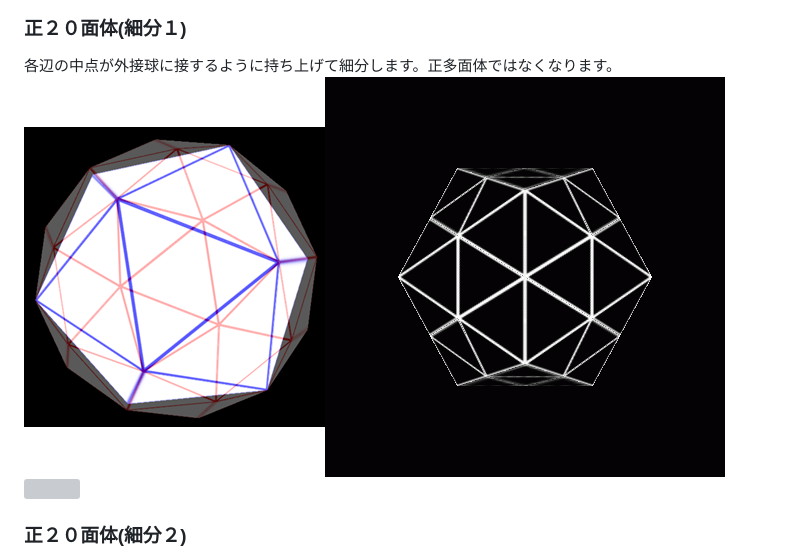
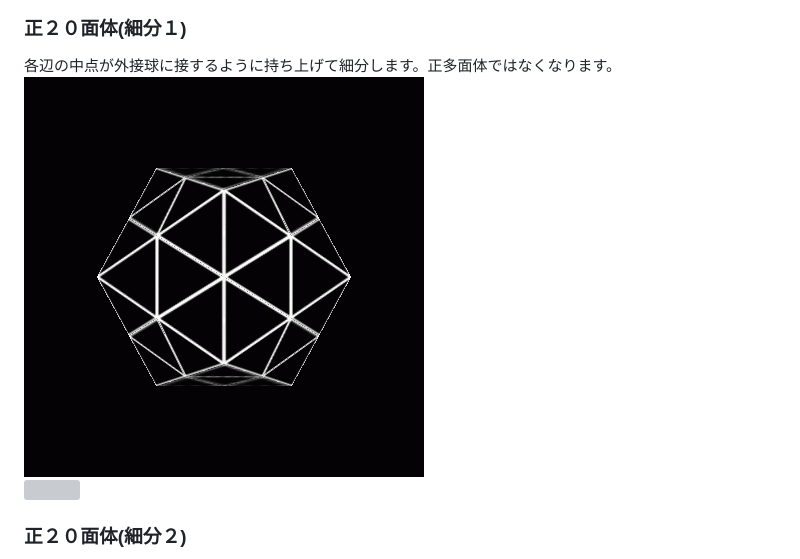
Before and after one commit to boyoyon/RegularPolyhedron, a Markdown page: README.md, the part around the change. Drawn GitHub-style; grey boxes are pictures that could not be loaded.

```diff
--- a/README.md
+++ b/README.md
@@ -26,7 +26,7 @@
         <img src="images/icosahedron_framework.gif"><br>
         <h3>正２０面体(細分１)</h3>
         各辺の中点が外接球に接するように持ち上げて細分します。正多面体ではなくなります。<br>
-        <img src="images/how_to_subdivide.png"><img src="images/how_to_subdivide.gif"><br>
+        <img src="images/how_to_subdivide.gif"><br>
         <img src="images/icosahedron_subdiv1.gif"><br>
         <h3>正２０面体(細分２)</h3>
         <img src="images/icosahedron_subdiv2.gif"><br>
```
